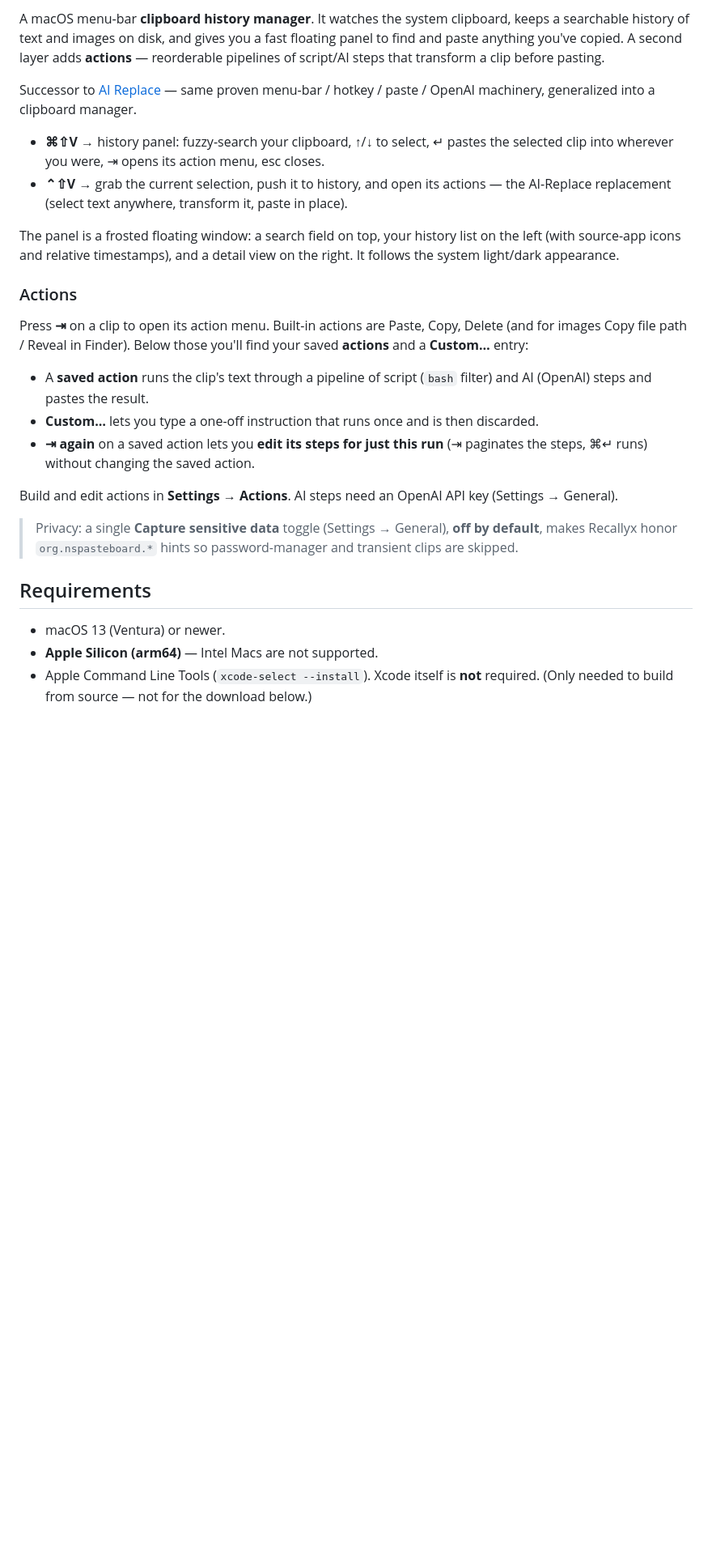
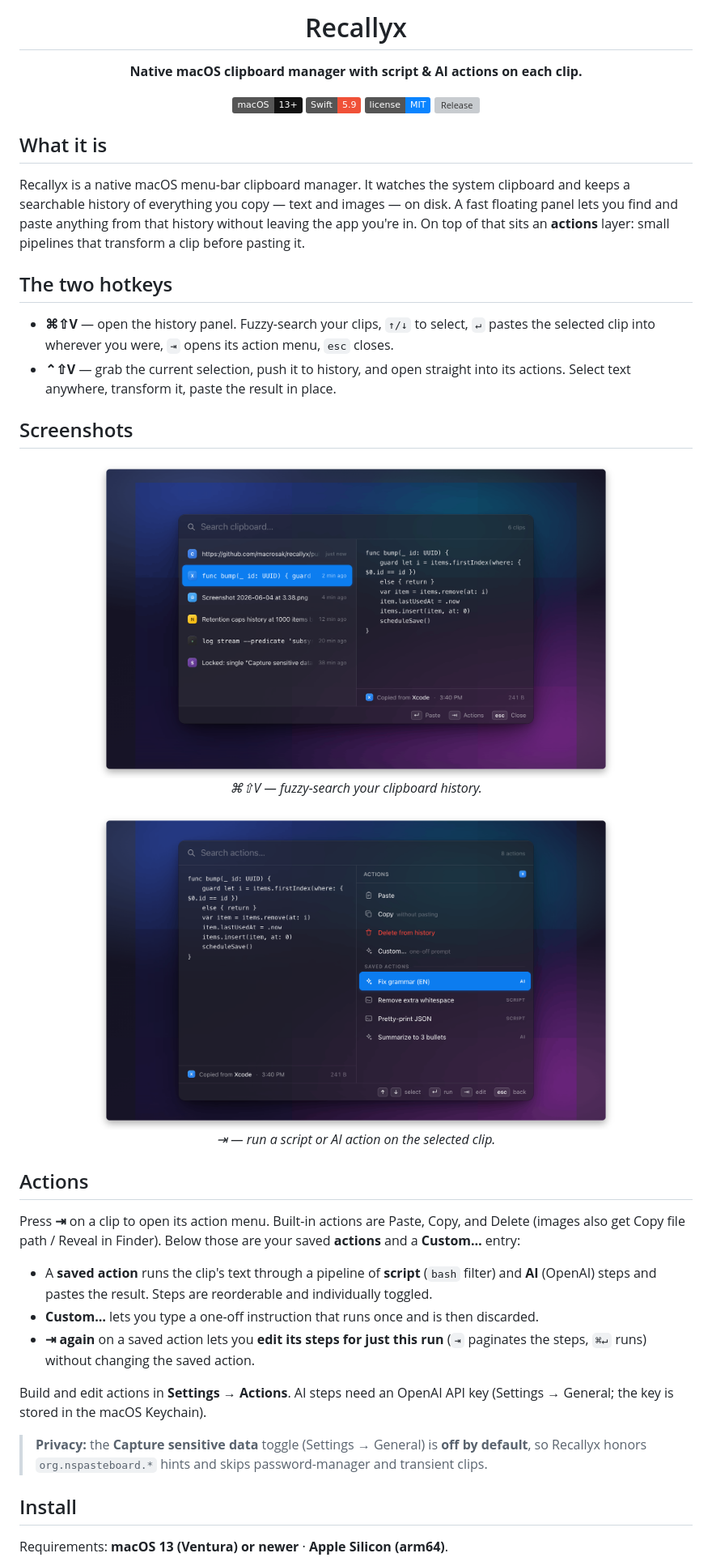
Before and after one commit to macrosak/recallyx, a Markdown page: README.md, the part around one of its changes. Shown at 81% size. GitHub-like rendering; pictures changed too: docs/recallyx-action-menu-dark.png (added), docs/recallyx-history-dark.png (added); badges without logos; blank space fills up the shorter version; grey boxes are pictures that could not be loaded.

```diff
--- a/README.md
+++ b/README.md
@@ -2,29 +3,62 @@
 
-A macOS menu-bar **clipboard history manager**. It watches the system clipboard, keeps a searchable history of text and images on disk, and gives you a fast floating panel to find and paste anything you've copied. A second layer adds **actions** — reorderable pipelines of script/AI steps that transform a clip before pasting.
+  <h1>Recallyx</h1>
+  <p><b>Native macOS clipboard manager with script &amp; AI actions on each clip.</b></p>
 
-Successor to [AI Replace](../ai-replace) — same proven menu-bar / hotkey / paste / OpenAI machinery, generalized into a clipboard manager.
+  <p>
+    <img alt="macOS 13+" src="https://img.shields.io/badge/macOS-13%2B-111?logo=apple&logoColor=white">
+    <img alt="Swift 5.9" src="https://img.shields.io/badge/Swift-5.9-F05138?logo=swift&logoColor=white">
+    <img alt="License MIT" src="https://img.shields.io/badge/license-MIT-0a84ff">
+    <img alt="Release" src="https://img.shields.io/github/v/release/macrosak/recallyx">
+  </p>
+</div>
 
-- **⌘⇧V** → history panel: fuzzy-search your clipboard, ↑/↓ to select, ↵ pastes the selected clip into wherever you were, ⇥ opens its action menu, esc closes.
-- **⌃⇧V** → grab the current selection, push it to history, and open its actions — the AI-Replace replacement (select text anywhere, transform it, paste in place).
+## What it is
 
-The panel is a frosted floating window: a search field on top, your history list on the left (with source-app icons and relative timestamps), and a detail view on the right. It follows the system light/dark appearance.
+Recallyx is a native macOS menu-bar clipboard manager. It watches the system clipboard and
+keeps a searchable history of everything you copy — text and images — on disk. A fast
+floating panel lets you find and paste anything from that history without leaving the app
+you're in. On top of that sits an **actions** layer: small pipelines that transform a clip
+before pasting it.
 
-### Actions
+## The two hotkeys
 
-Press **⇥** on a clip to open its action menu. Built-in actions are Paste, Copy, Delete (and for images Copy file path / Reveal in Finder). Below those you'll find your saved **actions** and a **Custom…** entry:
+- **⌘⇧V** — open the history panel. Fuzzy-search your clips, `↑/↓` to select, `↵` pastes the
+  selected clip into wherever you were, `⇥` opens its action menu, `esc` closes.
+- **⌃⇧V** — grab the current selection, push it to history, and open straight into its
+  actions. Select text anywhere, transform it, paste the result in place.
 
-- A **saved action** runs the clip's text through a pipeline of script (`bash` filter) and AI (OpenAI) steps and pastes the result.
+## Screenshots
+
+<p align="center">
+  <img src="docs/recallyx-history-dark.png" alt="Recallyx history panel" width="640"><br>
+  <em>⌘⇧V — fuzzy-search your clipboard history.</em>
+</p>
+
+<p align="center">
+  <img src="docs/recallyx-action-menu-dark.png" alt="Recallyx action menu" width="640"><br>
+  <em>⇥ — run a script or AI action on the selected clip.</em>
+</p>
+
+## Actions
+
+Press **⇥** on a clip to open its action menu. Built-in actions are Paste, Copy, and Delete
+(images also get Copy file path / Reveal in Finder). Below those are your saved **actions**
+and a **Custom…** entry:
+
+- A **saved action** runs the clip's text through a pipeline of **script** (`bash` filter) and
+  **AI** (OpenAI) steps and pastes the result. Steps are reorderable and individually toggled.
 - **Custom…** lets you type a one-off instruction that runs once and is then discarded.
-- **⇥ again** on a saved action lets you **edit its steps for just this run** (⇥ paginates the steps, ⌘↵ runs) without changing the saved action.
+- **⇥ again** on a saved action lets you **edit its steps for just this run** (`⇥` paginates
+  the steps, `⌘↵` runs) without changing the saved action.
 
-Build and edit actions in **Settings → Actions**. AI steps need an OpenAI API key (Settings → General).
+Build and edit actions in **Settings → Actions**. AI steps need an OpenAI API key
+(Settings → General; the key is stored in the macOS Keychain).
 
-> Privacy: a single **Capture sensitive data** toggle (Settings → General), **off by default**, makes Recallyx honor `org.nspasteboard.*` hints so password-manager and transient clips are skipped.
+> **Privacy:** the **Capture sensitive data** toggle (Settings → General) is **off by
+> default**, so Recallyx honors `org.nspasteboard.*` hints and skips password-manager and
+> transient clips.
 
-## Requirements
+## Install
 
-- macOS 13 (Ventura) or newer.
-- **Apple Silicon (arm64)** — Intel Macs are not supported.
-- Apple Command Line Tools (`xcode-select --install`). Xcode itself is **not** required.
-  (Only needed to build from source — not for the download below.)
+Requirements: **macOS 13 (Ventura) or newer** · **Apple Silicon (arm64)**.
 
```
Also changed, not shown: other parts of README.md (+36 -117 lines), docs/recallyx-social-1280x640.png (added), 1 other file.
